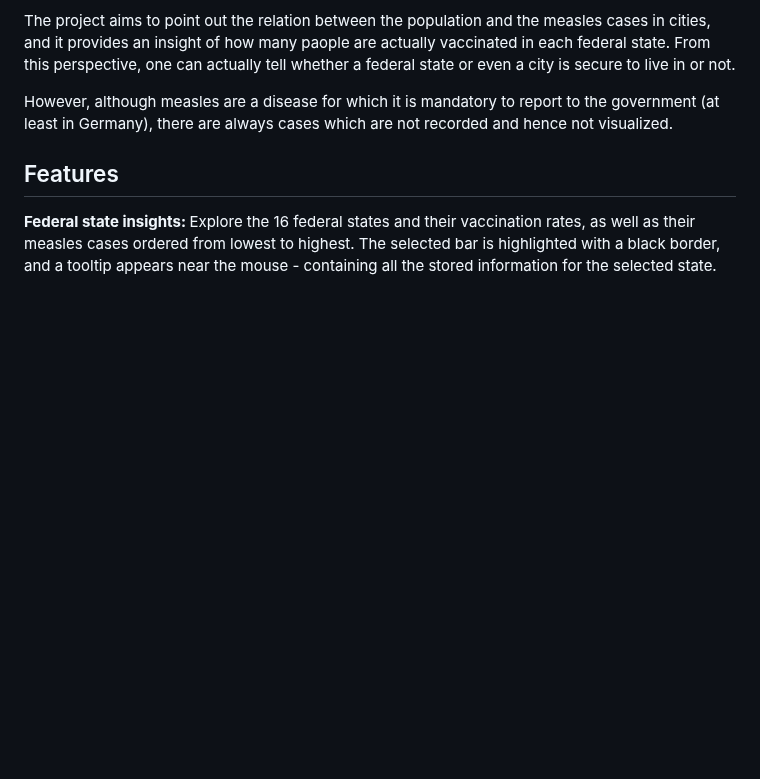
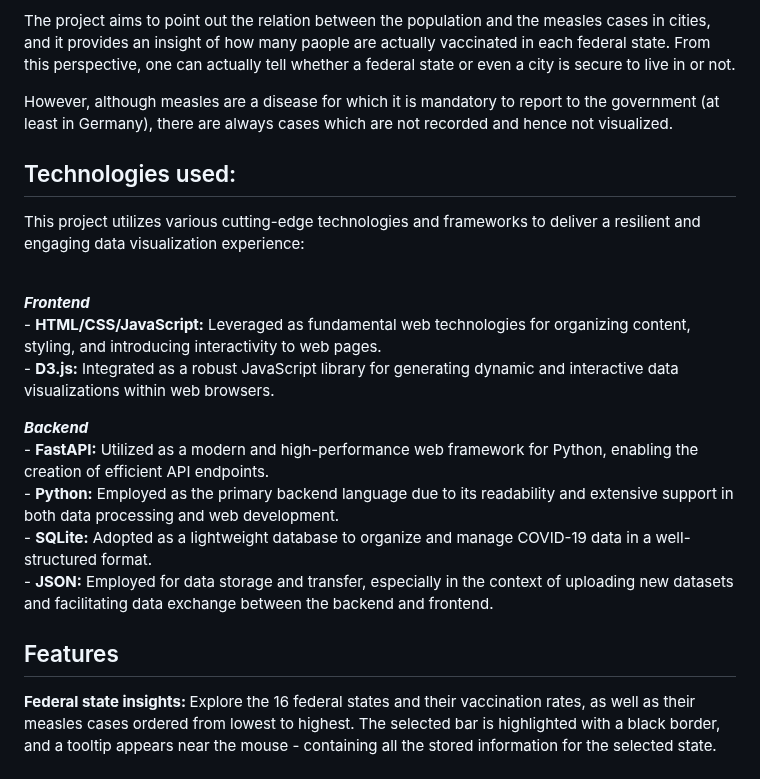
Before and after one commit to 23W-INCO/measlesdata-xginevra, a Markdown page: README.md, the part around the change. Rendered like a GitHub page; blank space fills up the shorter version.

```diff
--- a/README.md
+++ b/README.md
@@ -16,6 +16,22 @@ one can actually tell whether a federal state or even a city is secure to live i
 However, although measles are a disease for which it is mandatory to report to the government (at least in Germany),
 there are always cases which are not recorded and hence not visualized.
 </p>
+
+Technologies used:
+-
+This project utilizes various cutting-edge technologies and frameworks to deliver a resilient and engaging data visualization experience:<br><br>
+<p><b><em>Frontend</b></em><br>
+- <b>HTML/CSS/JavaScript:</b> Leveraged as fundamental web technologies for organizing content, styling, and introducing interactivity to web pages. <br>
+- <b>D3.js:</b> Integrated as a robust JavaScript library for generating dynamic and interactive data visualizations within web browsers. <br></p>
+
+<p><b><em>Backend</em></b><br>
+- <b>FastAPI:</b> Utilized as a modern and high-performance web framework for Python, enabling the creation of efficient API endpoints.<br>
+- <b>Python:</b> Employed as the primary backend language due to its readability and extensive support in both data processing and web development.<br>
+- <b>SQLite:</b> Adopted as a lightweight database to organize and manage COVID-19 data in a well-structured format.<br>
+- <b>JSON:</b> Employed for data storage and transfer, especially in the context of uploading new datasets and facilitating data exchange between the backend and frontend.
+</p>
+
+
 
 Features
 -
```
